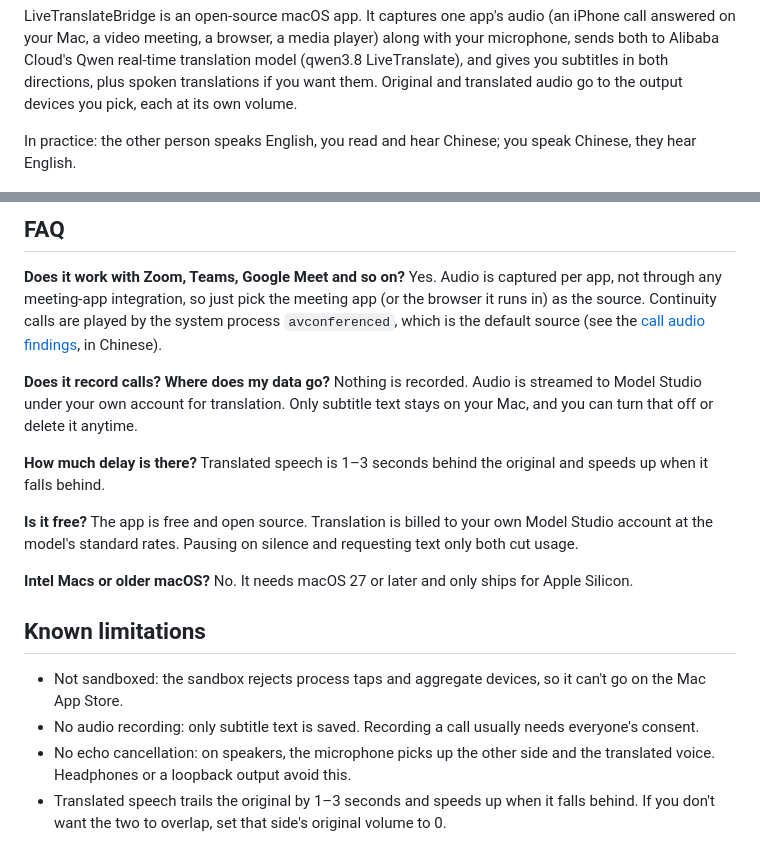
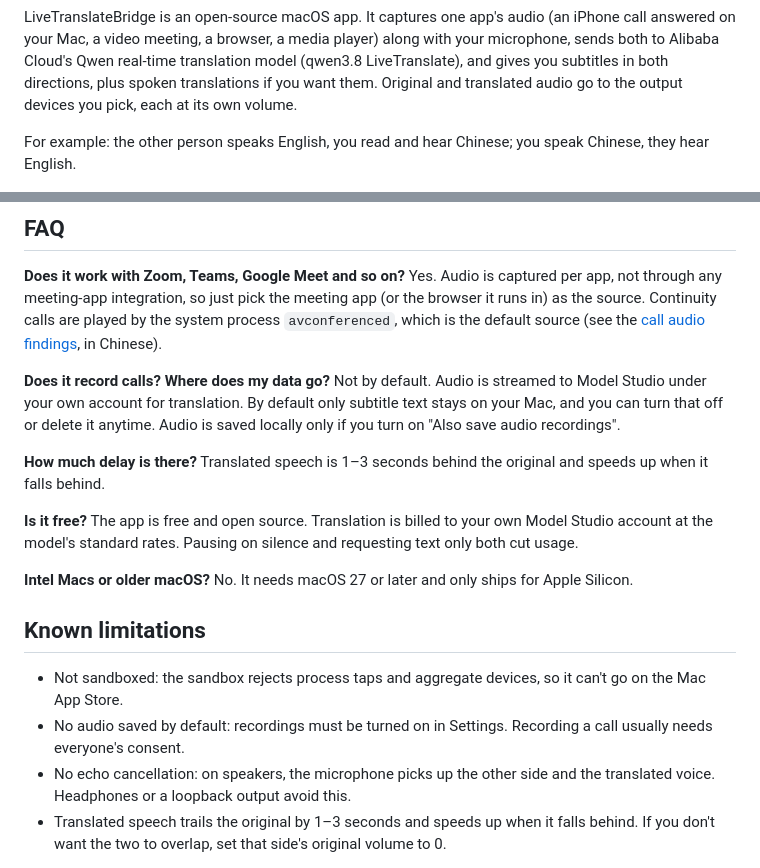
Before and after one commit to hoobnn/livetranslate-bridge, a Markdown page: README.en.md, 2 parts joined by grey strips. Drawn GitHub-style.

```diff
--- a/README.en.md
+++ b/README.en.md
@@ -17,7 +17,7 @@ Live speech translation and bilingual subtitles for macOS. Calls, meetings, anyt
 
 LiveTranslateBridge is an open-source macOS app. It captures one app's audio (an iPhone call answered on your Mac, a video meeting, a browser, a media player) along with your microphone, sends both to Alibaba Cloud's Qwen real-time translation model (qwen3.8 LiveTranslate), and gives you subtitles in both directions, plus spoken translations if you want them. Original and translated audio go to the output devices you pick, each at its own volume.
 
-In practice: the other person speaks English, you read and hear Chinese; you speak Chinese, they hear English.
+For example: the other person speaks English, you read and hear Chinese; you speak Chinese, they hear English.
 
 <picture>
   <source media="(prefers-color-scheme: dark)" srcset="docs/assets/product/app-subtitles-dark.jpg">
@@ -85,7 +85,7 @@ You need a loopback audio device such as [BlackHole](https://existential.audio/b
 Yes. Audio is captured per app, not through any meeting-app integration, so just pick the meeting app (or the browser it runs in) as the source. Continuity calls are played by the system process `avconferenced`, which is the default source (see the [call audio findings](docs/findings.md), in Chinese).
 
 **Does it record calls? Where does my data go?**
-Nothing is recorded. Audio is streamed to Model Studio under your own account for translation. Only subtitle text stays on your Mac, and you can turn that off or delete it anytime.
+Not by default. Audio is streamed to Model Studio under your own account for translation. By default only subtitle text stays on your Mac, and you can turn that off or delete it anytime. Audio is saved locally only if you turn on "Also save audio recordings".
 
 **How much delay is there?**
 Translated speech is 1–3 seconds behind the original and speeds up when it falls behind.
@@ -99,7 +99,7 @@ No. It needs macOS 27 or later and only ships for Apple Silicon.
 ## Known limitations
 
 - Not sandboxed: the sandbox rejects process taps and aggregate devices, so it can't go on the Mac App Store.
-- No audio recording: only subtitle text is saved. Recording a call usually needs everyone's consent.
+- No audio saved by default: recordings must be turned on in Settings. Recording a call usually needs everyone's consent.
 - No echo cancellation: on speakers, the microphone picks up the other side and the translated voice. Headphones or a loopback output avoid this.
 - Translated speech trails the original by 1–3 seconds and speeds up when it falls behind. If you don't want the two to overlap, set that side's original volume to 0.
 
```
Also changed, not shown: README.md (+50 -50 lines).
